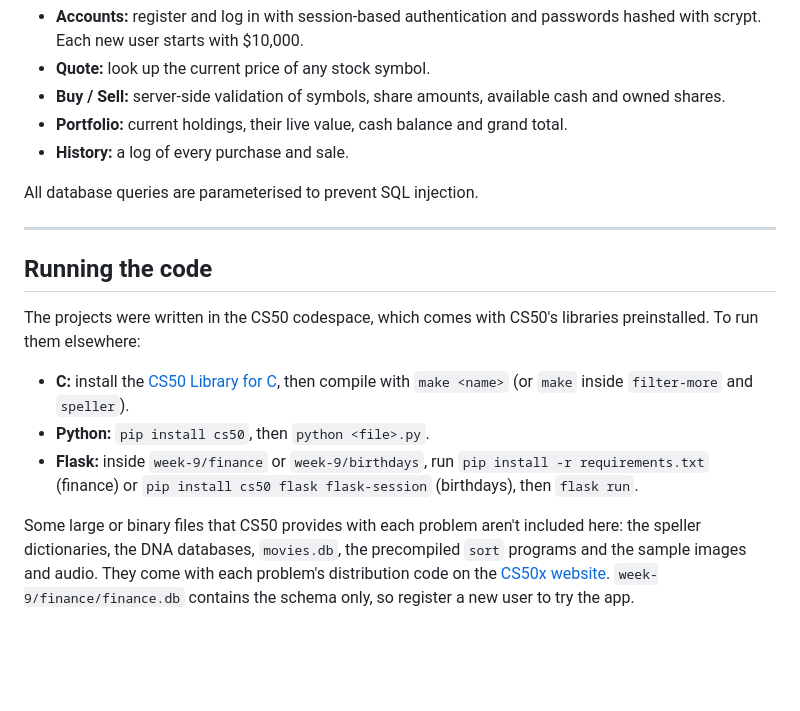
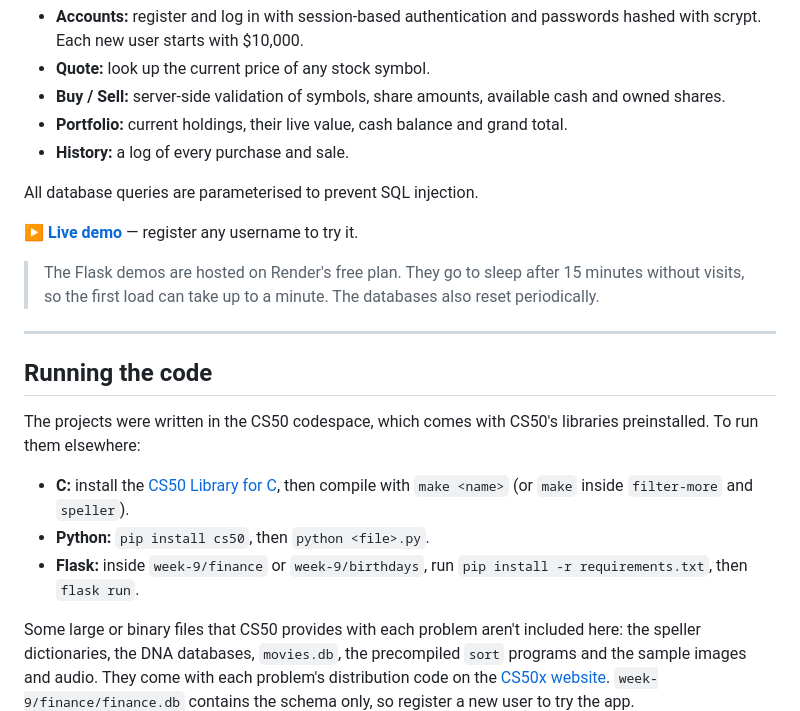
Before and after one commit to pabloooduran/CS50x-2026, a Markdown page: README.md, the part around one of its changes. GitHub-like rendering; blank space fills up the shorter version.

Commit message:
Add live demo links for finance and birthdays

```diff
--- a/README.md
+++ b/README.md
@@ -138,6 +140,10 @@ A full-stack web app for "trading" stocks with virtual money, built with **Flask
 
 All database queries are parameterised to prevent SQL injection.
 
+**▶ [Live demo](https://pabloooduran-cs50-finance.onrender.com)** — register any username to try it.
+
+> The Flask demos are hosted on Render's free plan. They go to sleep after 15 minutes without visits, so the first load can take up to a minute. The databases also reset periodically.
+
 ---
 
 ## Running the code
@@ -146,6 +152,6 @@ The projects were written in the CS50 codespace, which comes with CS50's librari
 
 - **C:** install the [CS50 Library for C](https://github.com/cs50/libcs50), then compile with `make <name>` (or `make` inside `filter-more` and `speller`).
 - **Python:** `pip install cs50`, then `python <file>.py`.
-- **Flask:** inside `week-9/finance` or `week-9/birthdays`, run `pip install -r requirements.txt` (finance) or `pip install cs50 flask flask-session` (birthdays), then `flask run`.
+- **Flask:** inside `week-9/finance` or `week-9/birthdays`, run `pip install -r requirements.txt`, then `flask run`.
 
 Some large or binary files that CS50 provides with each problem aren't included here: the speller dictionaries, the DNA databases, `movies.db`, the precompiled `sort` programs and the sample images and audio. They come with each problem's distribution code on the [CS50x website](https://cs50.harvard.edu/x/2026/). `week-9/finance/finance.db` contains the schema only, so register a new user to try the app.
```
Also changed, not shown: other parts of README.md (+2 -0 lines).
